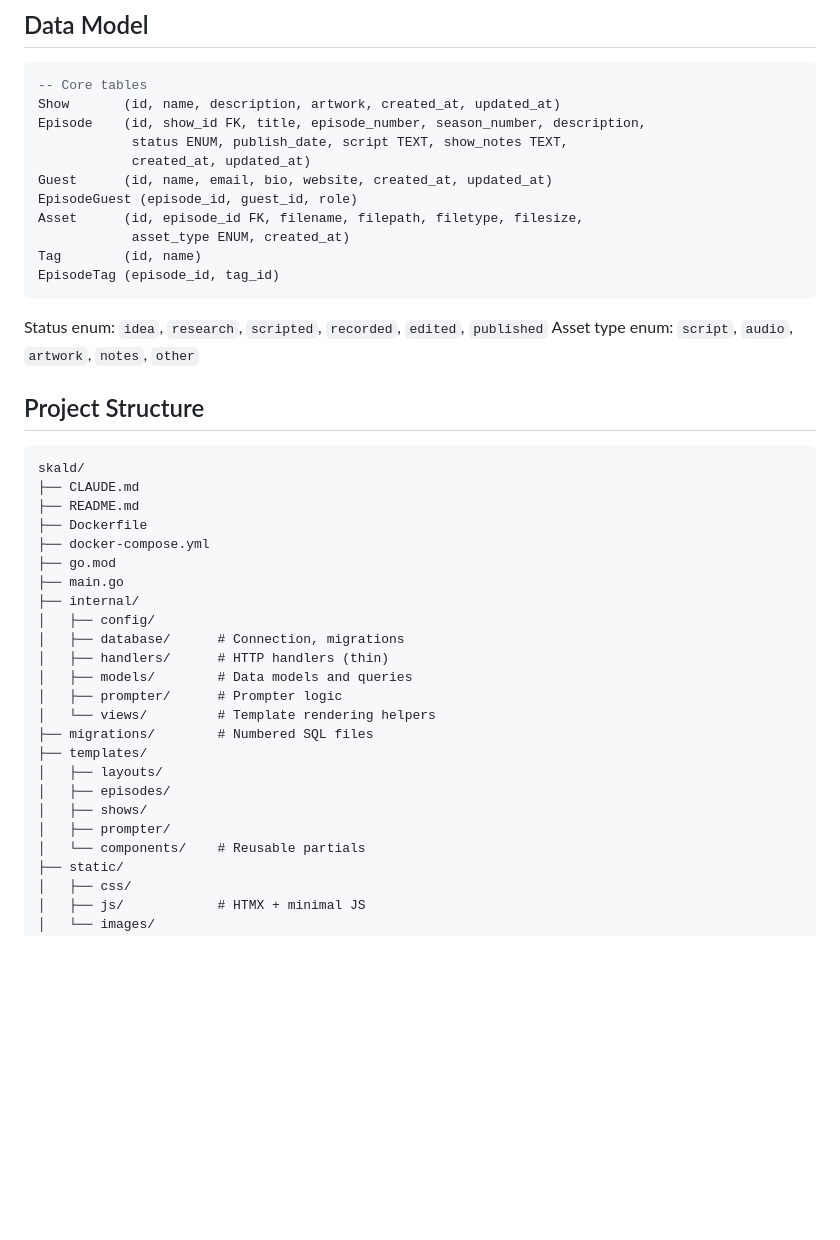
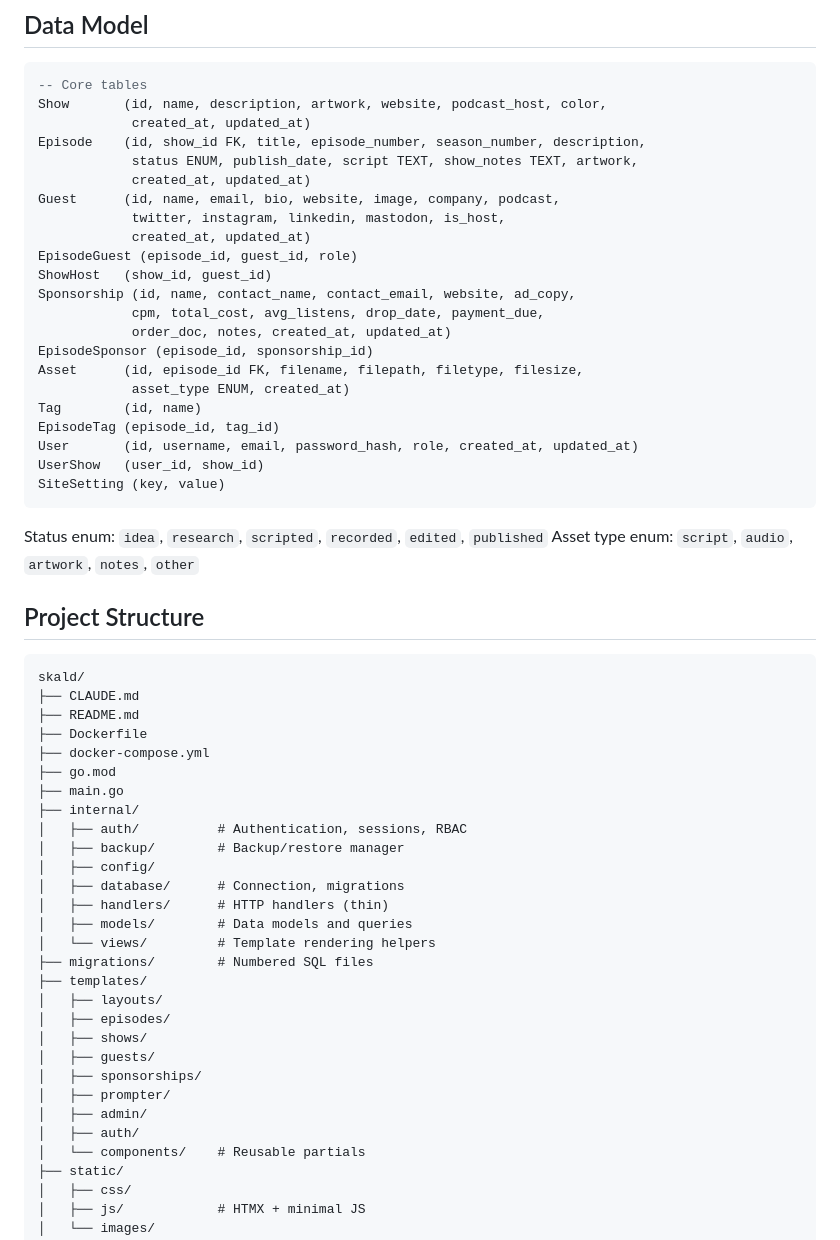
Before and after one commit to skaldfm/skald, a Markdown page: CLAUDE.md, the part around the change. Rendered like a GitHub page; blank space fills up the shorter version.

Commit message:
Update CLAUDE.md data model and project structure
Reflect current schema (sponsorships, auth, show fields) and
directory layout (auth, backup, admin, guests templates).

````diff
--- a/CLAUDE.md
+++ b/CLAUDE.md
@@ -44,16 +44,27 @@ RSS feed generation, analytics, Obsidian/Notion integration, multi-user/teams, a
 
 ```sql
 -- Core tables
-Show       (id, name, description, artwork, created_at, updated_at)
+Show       (id, name, description, artwork, website, podcast_host, color,
+            created_at, updated_at)
 Episode    (id, show_id FK, title, episode_number, season_number, description,
-            status ENUM, publish_date, script TEXT, show_notes TEXT,
+            status ENUM, publish_date, script TEXT, show_notes TEXT, artwork,
             created_at, updated_at)
-Guest      (id, name, email, bio, website, created_at, updated_at)
+Guest      (id, name, email, bio, website, image, company, podcast,
+            twitter, instagram, linkedin, mastodon, is_host,
+            created_at, updated_at)
 EpisodeGuest (episode_id, guest_id, role)
+ShowHost   (show_id, guest_id)
+Sponsorship (id, name, contact_name, contact_email, website, ad_copy,
+            cpm, total_cost, avg_listens, drop_date, payment_due,
+            order_doc, notes, created_at, updated_at)
+EpisodeSponsor (episode_id, sponsorship_id)
 Asset      (id, episode_id FK, filename, filepath, filetype, filesize,
             asset_type ENUM, created_at)
 Tag        (id, name)
 EpisodeTag (episode_id, tag_id)
+User       (id, username, email, password_hash, role, created_at, updated_at)
+UserShow   (user_id, show_id)
+SiteSetting (key, value)
 ```
 
 Status enum: `idea`, `research`, `scripted`, `recorded`, `edited`, `published`
@@ -70,18 +81,23 @@ skald/
 ├── go.mod
 ├── main.go
 ├── internal/
+│   ├── auth/          # Authentication, sessions, RBAC
+│   ├── backup/        # Backup/restore manager
 │   ├── config/
 │   ├── database/      # Connection, migrations
 │   ├── handlers/      # HTTP handlers (thin)
 │   ├── models/        # Data models and queries
-│   ├── prompter/      # Prompter logic
 │   └── views/         # Template rendering helpers
 ├── migrations/        # Numbered SQL files
 ├── templates/
 │   ├── layouts/
 │   ├── episodes/
 │   ├── shows/
+│   ├── guests/
+│   ├── sponsorships/
 │   ├── prompter/
+│   ├── admin/
+│   ├── auth/
 │   └── components/    # Reusable partials
 ├── static/
 │   ├── css/
````
